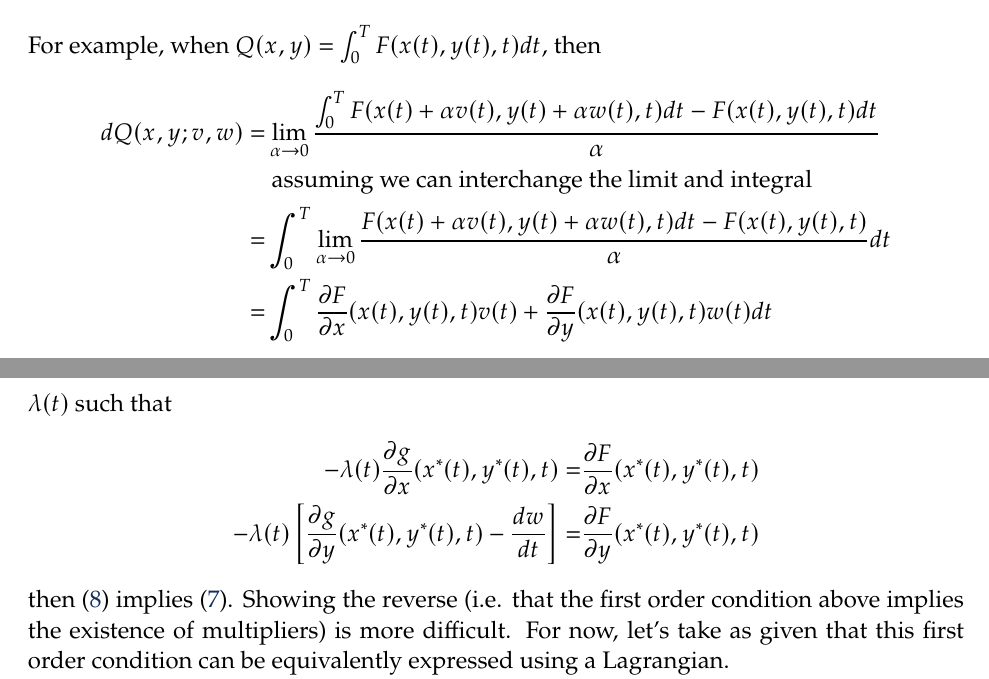
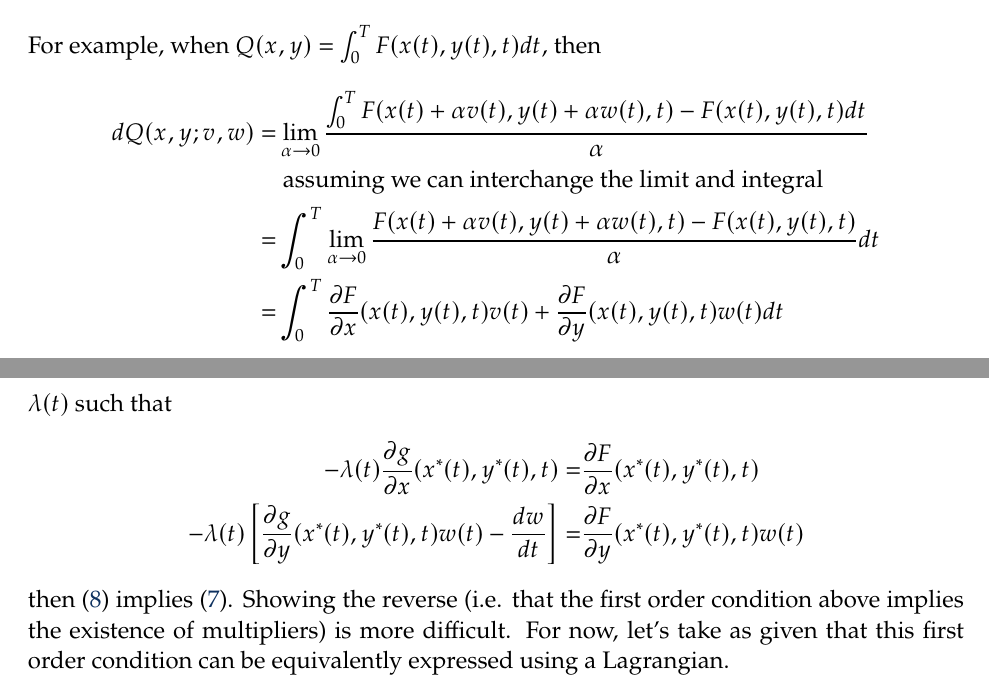
Before and after one commit to aminehadbi/econ101, a LaTeX paper (02-optimalControl/optimalControl-526.tex): two parts of pages 8 and 9 of 24, joined at a grey line, cut so that both start at the same text. Compiled offline with pdfLaTeX.

Commit message:
Corrected a few typos in optimal control notes.

```diff
--- a/02-optimalControl/optimalControl-526.tex
+++ b/02-optimalControl/optimalControl-526.tex
@@ -370,10 +370,10 @@ $v,w$ is
 For example, when $Q(x,y) = \int_0^T F(x(t),y(t),t)dt$, then
 \begin{align*}
   dQ(x,y;v,w) =  & \lim_{\alpha \to 0} \frac{\int_0^T F(x(t) + \alpha
-                   v(t),y(t) + \alpha w(t),t)dt -  F(x(t),y(t),t)dt} {\alpha} \\
+                   v(t),y(t) + \alpha w(t),t) -  F(x(t),y(t),t)dt} {\alpha} \\
   & \text{ assuming we can interchange the limit and integral } \\
   = & \int_0^T \lim_{\alpha \to 0} \frac{F(x(t) + \alpha
-                   v(t),y(t) + \alpha w(t),t)dt -  F(x(t),y(t),t)} {\alpha} dt \\
+                   v(t),y(t) + \alpha w(t),t) -  F(x(t),y(t),t)} {\alpha} dt \\
   = & \int_0^T \frac{\partial F}{\partial x}(x(t),y(t),t)v(t) +
       \frac{\partial F}{\partial y}(x(t),y(t),t) w(t) dt
 \end{align*}
@@ -413,10 +413,10 @@ second half of the course. Suppose there exists $\lambda(t)$ such that
 \begin{align*}
   -\lambda(t)  \frac{\partial g}{\partial x}(x^*(t),y^*(t),t) = &
   \frac{\partial F}{\partial x}(x^*(t),y^*(t),t) \\
-  -\lambda(t)  \left[ \frac{\partial g}{\partial y}(x^*(t),y^*(t),t)
+  -\lambda(t)  \left[ \frac{\partial g}{\partial y}(x^*(t),y^*(t),t)w(t)
   - \frac{dw}{dt} \right]= &
                              \frac{\partial F}{\partial
-                             y}(x^*(t),y^*(t),t)
+                             y}(x^*(t),y^*(t),t)w(t)
 \end{align*}
 then (\ref{xcf}) implies (\ref{xfoc}). Showing the reverse (i.e. that
 the first order condition above implies the existence of multipliers)
```
Also changed, not shown: 02-optimalControl/optimalControl-526.tex (2 more changed lines).
